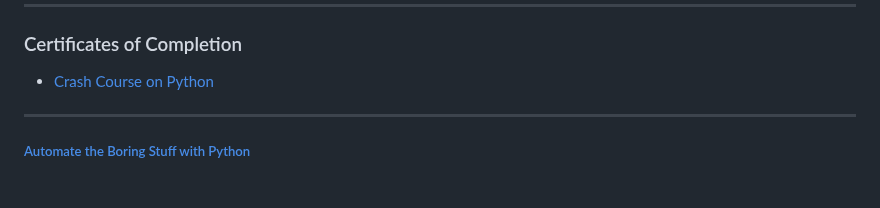
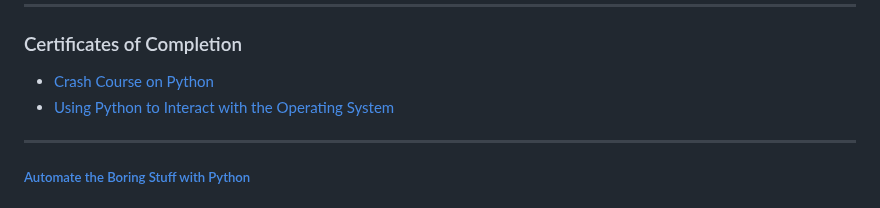
Before and after one commit to mrmyothet/google-it-automation, a Markdown page: README.md, the part around the change. GitHub-like rendering.

Commit message:
Course completed - Using Python to interact with the Operating System

```diff
--- a/README.md
+++ b/README.md
@@ -23,6 +23,7 @@
 ### Certificates of Completion
 
 - [Crash Course on Python](https://coursera.org/share/4e974629deb4ddd8a429465f880457a8)
+- [Using Python to Interact with the Operating System](https://coursera.org/share/4906b2cc27271676e31efef94de10666)
 
 ---
 
```
